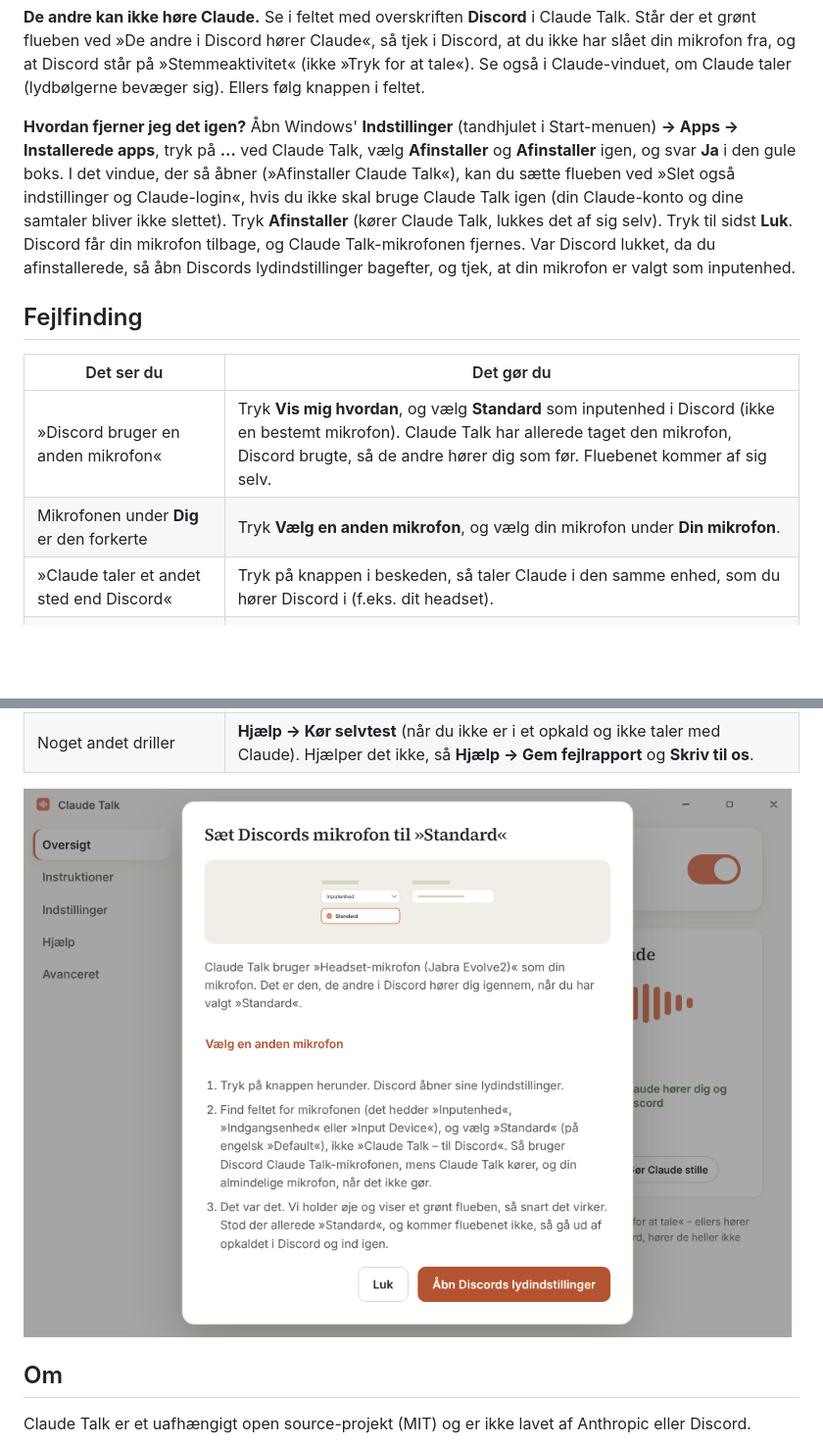
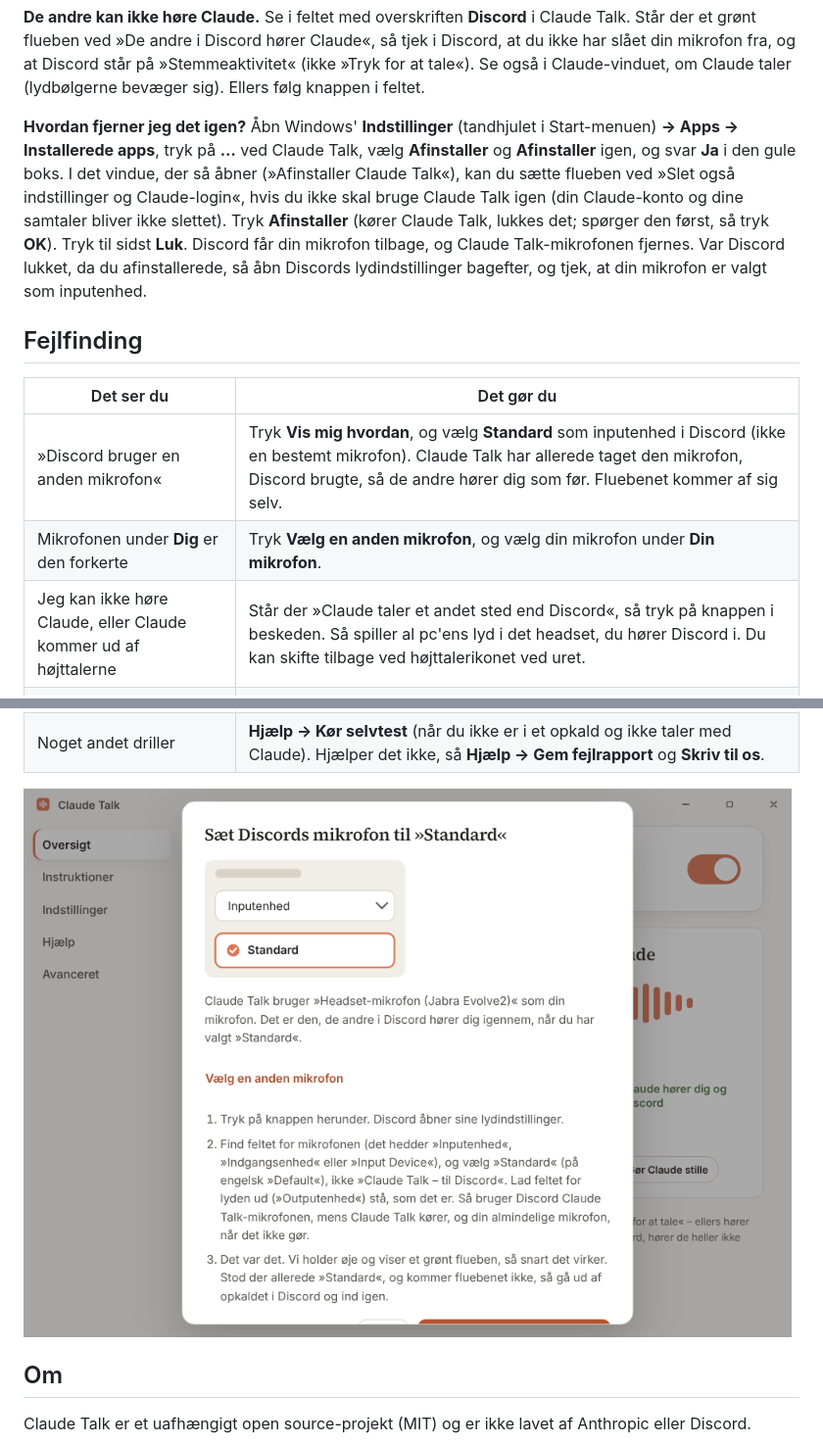
Before and after one commit to clark-nielsen-gif/Claude-talk, a Markdown page: README.md, 2 parts joined by grey strips. Shown at 98% size. Drawn GitHub-style; pictures changed too: docs/screenshots/main-discord-wrong-mic--light.png; blank space fills up the shorter version.

```diff
--- a/README.md
+++ b/README.md
@@ -55,7 +55,7 @@ Nogle nye pc'er har Smart App Control slået til. Den stopper programmer, der en
 
 **De andre kan ikke høre Claude.** Se i feltet med overskriften **Discord** i Claude Talk. Står der et grønt flueben ved »De andre i Discord hører Claude«, så tjek i Discord, at du ikke har slået din mikrofon fra, og at Discord står på »Stemmeaktivitet« (ikke »Tryk for at tale«). Se også i Claude-vinduet, om Claude taler (lydbølgerne bevæger sig). Ellers følg knappen i feltet.
 
-**Hvordan fjerner jeg det igen?** Åbn Windows' **Indstillinger** (tandhjulet i Start-menuen) **→ Apps → Installerede apps**, tryk på **…** ved Claude Talk, vælg **Afinstaller** og **Afinstaller** igen, og svar **Ja** i den gule boks. I det vindue, der så åbner (»Afinstaller Claude Talk«), kan du sætte flueben ved »Slet også indstillinger og Claude-login«, hvis du ikke skal bruge Claude Talk igen (din Claude-konto og dine samtaler bliver ikke slettet). Tryk **Afinstaller** (kører Claude Talk, lukkes det af sig selv). Tryk til sidst **Luk**. Discord får din mikrofon tilbage, og Claude Talk-mikrofonen fjernes. Var Discord lukket, da du afinstallerede, så åbn Discords lydindstillinger bagefter, og tjek, at din mikrofon er valgt som inputenhed.
+**Hvordan fjerner jeg det igen?** Åbn Windows' **Indstillinger** (tandhjulet i Start-menuen) **→ Apps → Installerede apps**, tryk på **…** ved Claude Talk, vælg **Afinstaller** og **Afinstaller** igen, og svar **Ja** i den gule boks. I det vindue, der så åbner (»Afinstaller Claude Talk«), kan du sætte flueben ved »Slet også indstillinger og Claude-login«, hvis du ikke skal bruge Claude Talk igen (din Claude-konto og dine samtaler bliver ikke slettet). Tryk **Afinstaller** (kører Claude Talk, lukkes det; spørger den først, så tryk **OK**). Tryk til sidst **Luk**. Discord får din mikrofon tilbage, og Claude Talk-mikrofonen fjernes. Var Discord lukket, da du afinstallerede, så åbn Discords lydindstillinger bagefter, og tjek, at din mikrofon er valgt som inputenhed.
 
 ## Fejlfinding
 
@@ -63,7 +63,7 @@ Nogle nye pc'er har Smart App Control slået til. Den stopper programmer, der en
 |---|---|
 | »Discord bruger en anden mikrofon« | Tryk **Vis mig hvordan**, og vælg **Standard** som inputenhed i Discord (ikke en bestemt mikrofon). Claude Talk har allerede taget den mikrofon, Discord brugte, så de andre hører dig som før. Fluebenet kommer af sig selv. |
 | Mikrofonen under **Dig** er den forkerte | Tryk **Vælg en anden mikrofon**, og vælg din mikrofon under **Din mikrofon**. |
-| »Claude taler et andet sted end Discord« | Tryk på knappen i beskeden, så taler Claude i den samme enhed, som du hører Discord i (f.eks. dit headset). |
+| Jeg kan ikke høre Claude, eller Claude kommer ud af højttalerne | Står der »Claude taler et andet sted end Discord«, så tryk på knappen i beskeden. Så spiller al pc'ens lyd i det headset, du hører Discord i. Du kan skifte tilbage ved højttalerikonet ved uret. |
 | »Discord har ikke fundet Claude Talk-mikrofonen endnu« | Tryk på knappen. Tjek først i Discords lydindstillinger, at »Inputenhed« står på »Standard« (står der navnet på din mikrofon, så vælg »Standard«, så skal Discord ikke genstartes). Ellers tryk **Genstart Discord for mig**. |
 | »Claude Talk-mikrofonen virker ikke lige nu« | Tryk **Åbn lydindstillinger**, find »Claude Talk – intern« eller »Claude Talk – til Discord« under »Alle lydenheder«, og tryk **Tillad**. |
 | »Claude Talk-mikrofonen mangler« | Tryk **Installer Claude Talk-mikrofonen**, eller kør installeren igen. |
```
Also changed, not shown: DECISIONS.md (+1 -1 lines), REVIEWS.md (+11 -0 lines), 9 other files.
